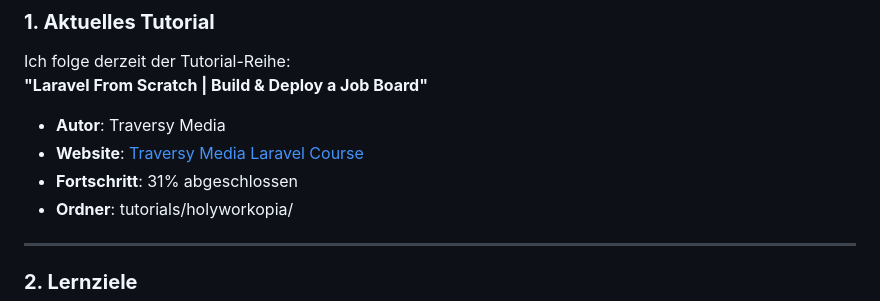
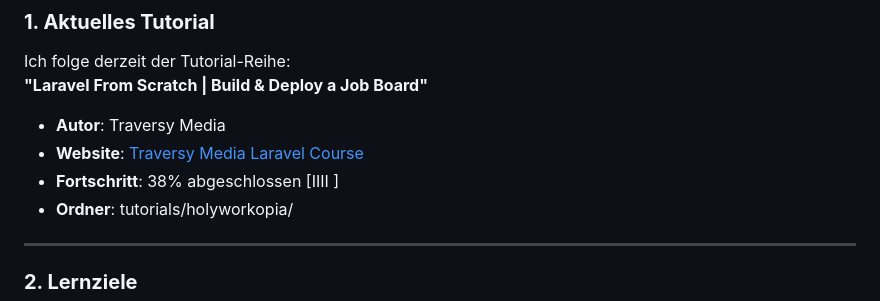
Before and after one commit to HeiligerG/Laravel-Learning, a Markdown page: README.md, the part around the change. GitHub-like rendering.

```diff
--- a/README.md
+++ b/README.md
@@ -20,7 +20,7 @@ Ich folge derzeit der Tutorial-Reihe:
 **"Laravel From Scratch | Build & Deploy a Job Board"**
 - **Autor**: Traversy Media
 - **Website**: [Traversy Media Laravel Course](https://www.traversymedia.com/)
-- **Fortschritt**: 31% abgeschlossen
+- **Fortschritt**: 38% abgeschlossen [IIII      ]
 - **Ordner**: tutorials/holyworkopia/
 
 ---
```
